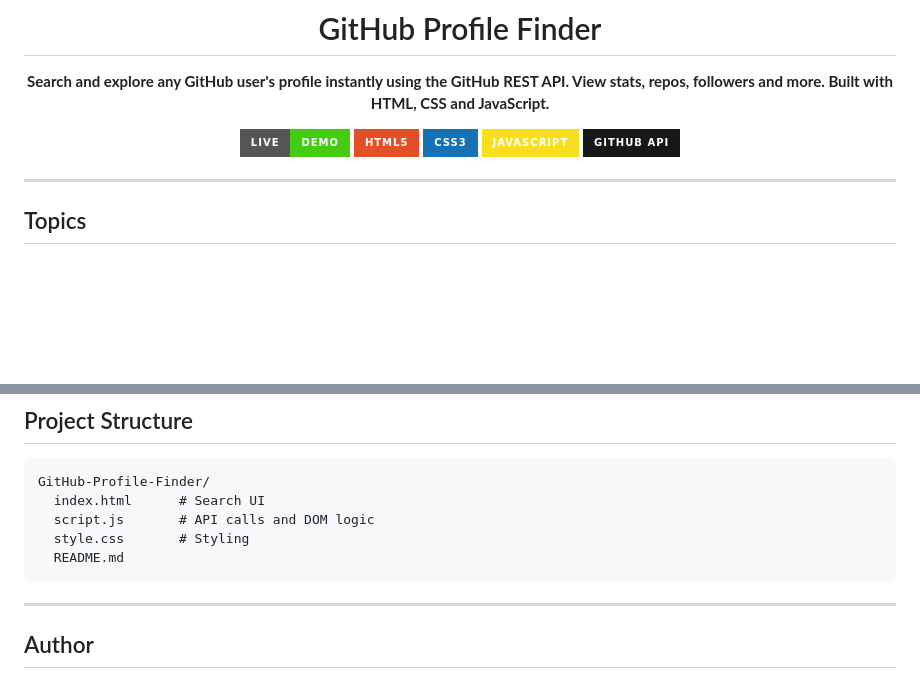
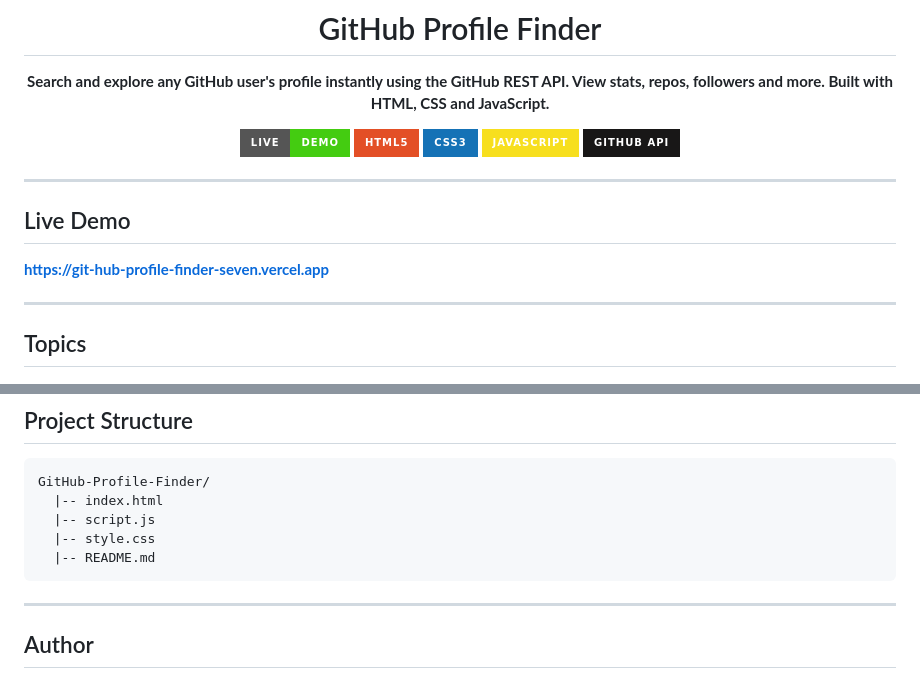
Before and after one commit to codewithshariqofficial/GitHub-Profile-Finder, a Markdown page: README.md, 2 parts joined by grey strips. GitHub-like rendering; badges without logos; blank space fills up the shorter version.

Commit message:
Update README with correct live demo link, project structure and clean formatting

````diff
--- a/README.md
+++ b/README.md
@@ -11,6 +11,12 @@
 [![GitHub API](https://img.shields.io/badge/GitHub_API-181717?style=for-the-badge&logo=github&logoColor=white)](https://docs.github.com/en/rest)
 
 </div>
+
+---
+
+## Live Demo
+
+**https://git-hub-profile-finder-seven.vercel.app**
 
 ---
 
@@ -83,10 +89,10 @@ start index.html
 
 ```
 GitHub-Profile-Finder/
-  index.html      # Search UI
-  script.js       # API calls and DOM logic
-  style.css       # Styling
-  README.md
+  |-- index.html
+  |-- script.js
+  |-- style.css
+  |-- README.md
 ```
 
 ---
````
Also changed, not shown: other parts of README.md (+1 -1 lines).
